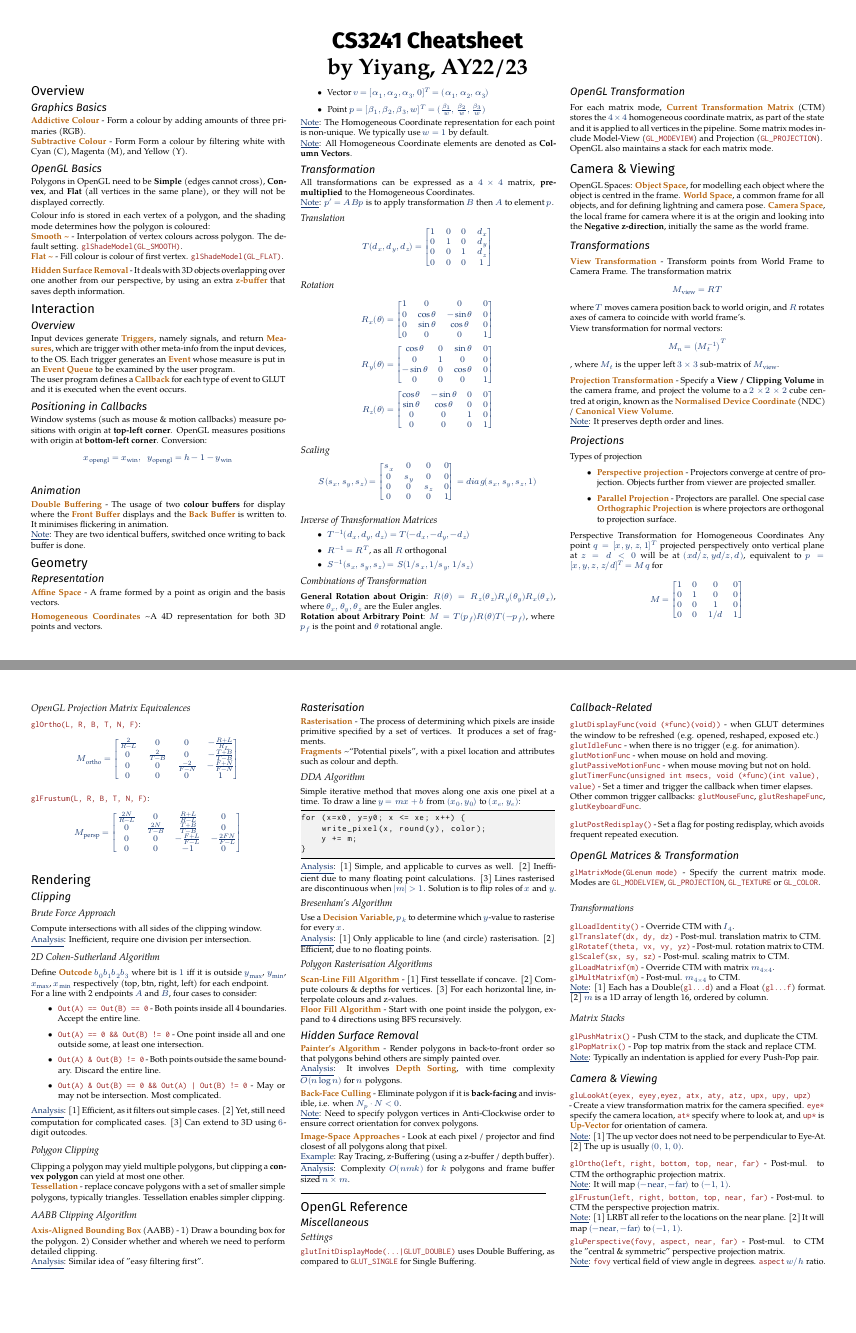
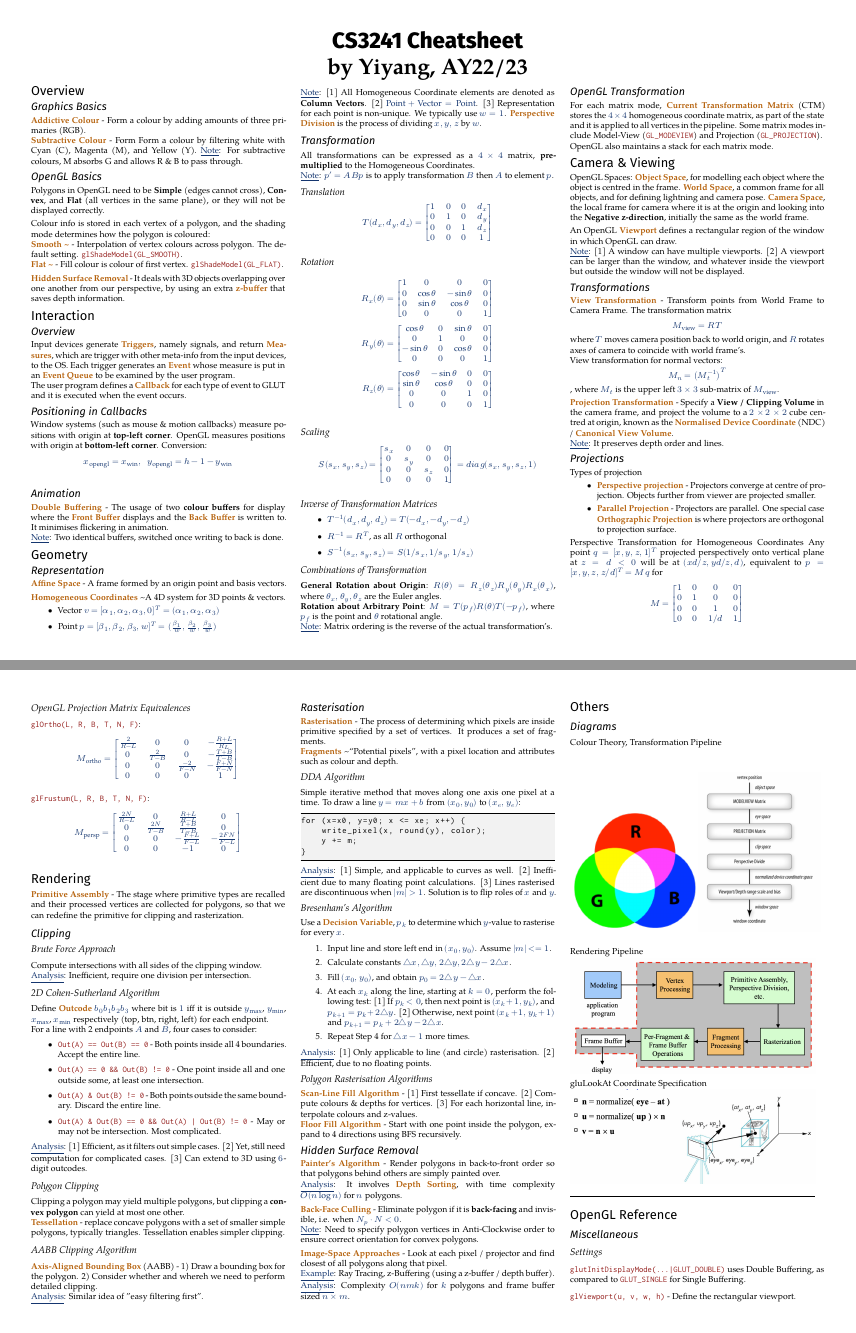
Before and after one commit to Chen-Yiyang/nus-cheatsheets, a LaTeX document (CS3241/CS3241_Cheatsheet.tex): pages 1 and 2 of 2 before the commit and pages 1 and 2 of 3 after it, joined at a grey line. Compiled offline with XeLaTeX; a missing font is replaced by an installed copy or a similar font.

Commit message:
[CS3241] Include diagrams

```diff
--- a/CS3241/CS3241_Cheatsheet.tex
+++ b/CS3241/CS3241_Cheatsheet.tex
@@ -111,7 +111,7 @@
 \section{Overview}
 \subsection{Graphics Basics}
 \deff{Addictive Colour} - Form a colour by adding amounts of three primaries (RGB).\\
-\deff{Subtractive Colour} - Form Form a colour by filtering white with Cyan (C), Magenta (M), and Yellow (Y).
+\deff{Subtractive Colour} - Form Form a colour by filtering white with Cyan (C), Magenta (M), and Yellow (Y). \underline{Note}: For subtractive colours, M absorbs G and allows R \& B to pass through.
 
 
 \subsection{OpenGL Basics}
@@ -150,7 +150,7 @@ x_\text{opengl} = x_\text{win}, \;\; y_\text{opengl} = h - 1 - y_\text{win}
 \subsection{Animation}
 \deff{Double Buffering} - The usage of two \textbf{colour buffers} for display where the \deff{Front Buffer} displays and the \deff{Back Buffer} is written to. It minimises flickering in animation.
 \\
-\underline{Note}: They are two identical buffers, switched once writing to back buffer is done.
+\underline{Note}: Two identical buffers, switched once writing to back is done.
 
 
 
@@ -158,18 +158,16 @@ x_\text{opengl} = x_\text{win}, \;\; y_\text{opengl} = h - 1 - y_\text{win}
 
 \section{Geometry}
 \subsection{Representation}
-\deff{Affine Space} - A frame formed by a point as origin and the basis vectors.
+\deff{Affine Space} - A frame formed by an origin point and basis vectors.
 
 \smallskip
 
-\deff{Homogeneous Coordinates} \textasciitilde A 4D representation for both 3D points and vectors.
+\deff{Homogeneous Coordinates} \textasciitilde A 4D system for 3D points \& vectors.
 \begin{itemize}
     \item Vector $v = [\alpha_1, \alpha_2, \alpha_3, 0]^T = (\alpha_1, \alpha_2, \alpha_3)$
     \item Point $p = [\beta_1, \beta_2, \beta_3, w]^T = (\frac{\beta_1}{w}, \frac{\beta_2}{w}, \frac{\beta_3}{w})$
 \end{itemize}
-\underline{Note}: The Homogeneous Coordinate representation for each point is non-unique. We typically use $w=1$ by default.
-\\
-\underline{Note}: All Homogeneous Coordinate elements are denoted as \textbf{Column Vectors}.
+\underline{Note}: [1] All Homogeneous Coordinate elements are denoted as \textbf{Column Vectors}. [2] $\text{Point} + \text{Vector} = \text{Point}$. [3] Representation for each point is non-unique. We typically use $w=1$. \deff{Perspective Division} is the process of dividing $x, y, z$ by $w$.
 
 
 \subsection{Transformation}
@@ -237,7 +235,8 @@ s_x     & 0         & 0         & 0     \\
 \textbf{General Rotation about Origin}: $R(\theta) = R_z(\theta_z)R_y(\theta_y)R_x(\theta_x)$, where $\theta_x, \theta_y, \theta_z$ are the Euler angles.
 \\
 \textbf{Rotation about Arbitrary Point}: $M = T(p_f) R(\theta) T(-p_f)$, where $p_f$ is the point and $\theta$ rotational angle.
-
+\\
+\underline{Note}: Matrix ordering is the reverse of the actual transformation's.
 
 \subsection{OpenGL Transformation}
 For each matrix mode, \deff{Current Transformation Matrix} (CTM) stores the $4 \times 4$ homogeneous coordinate matrix, as part of the state and it is applied to all vertices in the pipeline. Some matrix modes include Model-View (\codein{GL\_MODEVIEW}) and Projection (\codein{GL\_PROJECTION}).
@@ -250,6 +249,13 @@ OpenGL also maintains a stack for each matrix mode.
 
 \section{Camera \& Viewing}
 OpenGL Spaces: \deff{Object Space}, for modelling each object where the object is centred in the frame. \deff{World Space}, a common frame for all objects, and for defining lightning and camera pose. \deff{Camera Space}, the local frame for camera where it is at the origin and looking into the \textbf{Negative z-direction}, initially the same as the world frame.
+
+\smallskip
+
+An OpenGL \deff{Viewport} defines a rectangular region of the window in which OpenGL can draw.
+\\
+\underline{Note}: [1] A window can have multiple viewports. [2] A viewport can be larger than the window, and whatever inside the viewport but outside the window will not be displayed.
+
 
 \subsection{Transformations}
 \deff{View Transformation} - Transform points from World Frame to Camera Frame. The transformation matrix
@@ -313,7 +319,13 @@ M_\text{persp} =
 \end{bmatrix}
 \]
 
+
+
+
+
 \section{Rendering}
+\deff{Primitive Assembly} - The stage where primitive types are recalled and  their processed vertices are collected for polygons, so that we can redefine the primitive for clipping and rasterization.
+
 \subsection{Clipping}
 \subsubsection{Brute Force Approach}
 Compute intersections with all sides of the clipping window.
@@ -364,7 +376,15 @@ for (x=x0, y=y0; x <= xe; x++) {
 
 \subsubsection{Bresenham’s Algorithm}
 Use a \deff{Decision Variable}, $p_k$ to determine which $y$-value to rasterise for every $x$.
-\\
+
+\begin{enumerate}
+    \item Input line and store left end in $(x_0, y_0)$. Assume $|m| <= 1$.
+    \item Calculate constants $\triangle x, \triangle y, 2\triangle y, 2\triangle y - 2\triangle x$.
+    \item Fill $(x_0, y_0)$, and obtain $ p_0 = 2\triangle y - \triangle x $.
+    \item At each $x_k$ along the line, starting at $k=0$, perform the following test: [1] If $p_k < 0$, then next point is $(x_k + 1, y_k)$, and $p_{k+1} = p_k + 2\triangle y$. [2] Otherwise, next point $(x_k+1, y_k+1)$ and $p_{k+1} = p_k + 2\triangle y - 2 \triangle x$.
+    \item Repeat Step 4 for $\triangle x - 1$ more times.
+\end{enumerate}
+
 \underline{Analysis}: [1] Only applicable to line (and circle) rasterisation. [2] Efficient, due to no floating points.
 
 
@@ -403,11 +423,28 @@ Use a \deff{Decision Variable}, $p_k$ to determine which $y$-value to rasterise
 
 
 
-% \section{Others}
+\section{Others}
 % % For intermediate results, code usage, and images/screenshots
 % \subsection{From Tutorials \& Assignments}
 % \subsection{From Past Year Papers}
-% \subsection{Diagrams}
+\subsection{Diagrams}
+Colour Theory, Transformation Pipeline
+\\
+\begin{center}
+\includegraphics[width=4cm]{img/01_colours.png}
+\includegraphics[width=4cm]{img/03_transformation_pipeline.png}
+\end{center}
+
+Rendering Pipeline
+\\
+\includegraphics[width=8cm]{img/02_rendering_pipeline.png}
+
+gluLookAt Coordinate Specification
+\\
+\includegraphics[width=8cm]{img/04_glulookat.png}
+
+
+
 % % 5, transformation pipeline
 % %5  up vectors
 % %6, Rendering pipeline
@@ -422,6 +459,10 @@ Use a \deff{Decision Variable}, $p_k$ to determine which $y$-value to rasterise
 \subsection{Miscellaneous}
 \subsubsection{Settings}
 \codein{glutInitDisplayMode(...|GLUT\_DOUBLE)} uses Double Buffering, as compared to \codein{GLUT\_SINGLE} for Single Buffering.
+
+\smallskip
+
+\codein{glViewport(u, v, w, h)} - Define the rectangular viewport.
 
 
 
```
Also changed, not shown: CS3241/CS3241_Cheatsheet.pdf, CS3241/img/01_colours.png (added), CS3241/img/02_rendering_pipeline.png (added), CS3241/img/03_transformation_pipeline.png (added), CS3241/img/04_glulookat.png (added).
